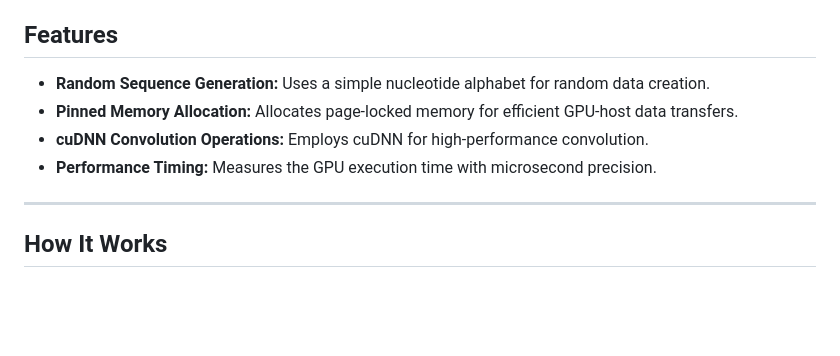
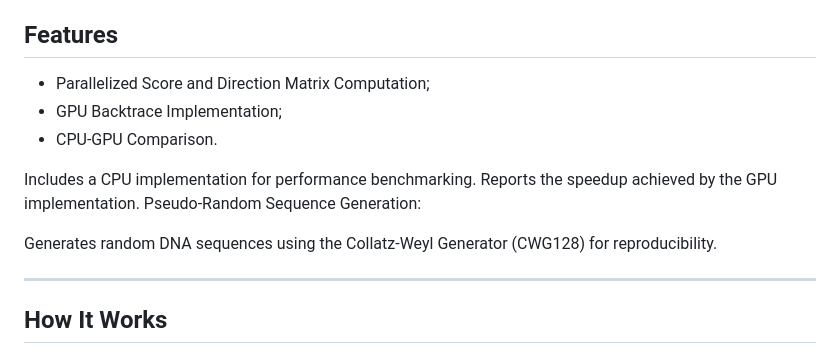
Before and after one commit to Penzo00/Smith-Waterman, a Markdown page: README.md, the part around the change. GitHub-like rendering; blank space fills up the shorter version.

```diff
--- a/README.md
+++ b/README.md
@@ -33,10 +33,15 @@ To build and run the program, ensure you have:
 
 ## Features
 
-- **Random Sequence Generation:** Uses a simple nucleotide alphabet for random data creation.
-- **Pinned Memory Allocation:** Allocates page-locked memory for efficient GPU-host data transfers.
-- **cuDNN Convolution Operations:** Employs cuDNN for high-performance convolution.
-- **Performance Timing:** Measures the GPU execution time with microsecond precision.
+- Parallelized Score and Direction Matrix Computation;
+- GPU Backtrace Implementation;
+- CPU-GPU Comparison.
+
+Includes a CPU implementation for performance benchmarking.
+Reports the speedup achieved by the GPU implementation.
+Pseudo-Random Sequence Generation:
+
+Generates random DNA sequences using the Collatz-Weyl Generator (CWG128) for reproducibility.
 
 ---
 
```
